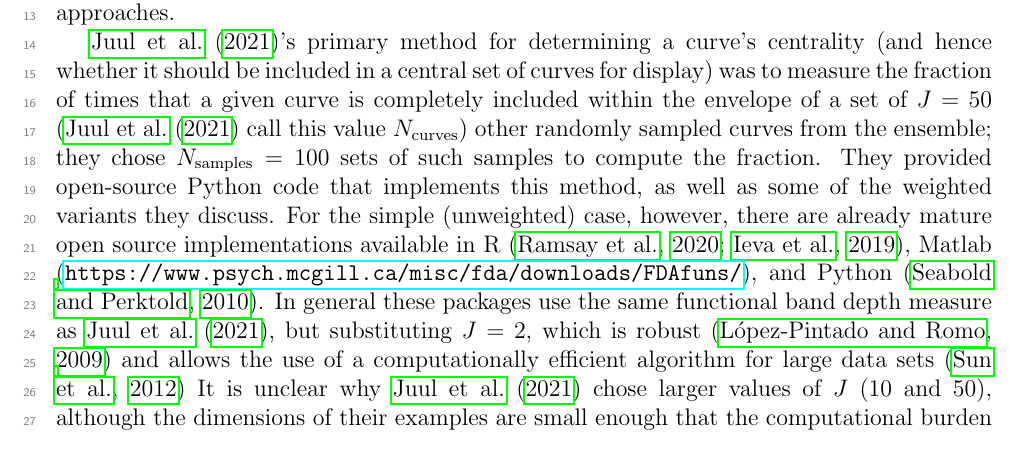
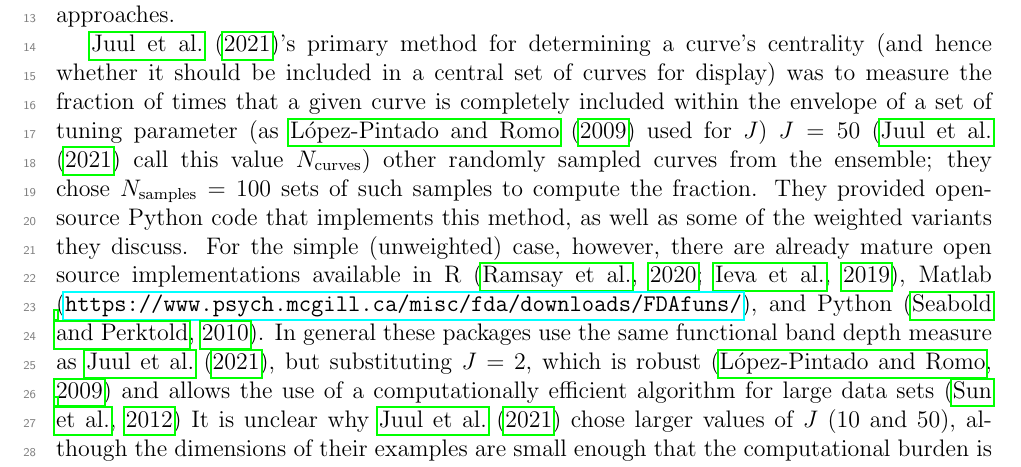
Before and after one commit to aligharouni/commentsFBD, a LaTeX CV (curveBP.tex): part of page 1 of 3, cut so that both start at the same text. Compiled offline with pdfLaTeX.

Commit message:
addressing Ben's comments

```diff
--- a/curveBP.tex
+++ b/curveBP.tex
@@ -53,7 +53,7 @@
 
 \cite{juul2021fixed} pointed out shortcomings to the standard ways that researchers draw confidence intervals for ensembles of curves, with specific examples drawn from the output of stochastic epidemic models. In particular, they showed that fixed-time approaches (e.g., computing pointwise quantiles) can fail to capture the uncertainty in key features of an epidemic such as the timing and magnitude of epidemic peaks.  As an alternative to fixed-time approaches, the authors illustrated methods to compute the \emph{central set} of an ensemble of curves, a high-dimensional analogue of interquartile range or confidence interval. There is a large body of literature on this topic under the rubrics of \emph{functional depth} and \emph{functional boxplots} for high dimensional data \citep{fraiman2001trimmed, lopez2007depth, lopez2009concept, sun2011functional,sun2012exact}. While \cite{juul2021fixed} do cite this literature \citep{sun2011functional}, exploring it in more depth led us to several useful practical and theoretical points that could be useful for researchers interested in using these approaches.
 
-\cite{juul2021fixed}'s primary method for determining a curve's centrality (and hence whether it should be included in a central set of curves for display) was to measure the fraction of times that a given curve is completely included within the envelope of a set of $J=50$ (\cite{juul2021fixed} call this value \ncurve) other randomly sampled curves from the ensemble; they chose $\nsample=100$ sets of such samples to compute the fraction. They provided open-source Python code that implements this method, as well as some of the weighted variants they discuss. For the simple (unweighted) case, however, there are already mature open source implementations available in R \citep{fda_pkg,roahd}, Matlab (\url{https://www.psych.mcgill.ca/misc/fda/downloads/FDAfuns/}), and Python \citep{seabold2010statsmodels}. In general these packages use the same functional band depth measure as \cite{juul2021fixed}, but substituting $J=2$, which is robust \citep{lopez2009concept} and allows the use of a computationally efficient algorithm for large data sets \citep{sun2012exact}
+\cite{juul2021fixed}'s primary method for determining a curve's centrality (and hence whether it should be included in a central set of curves for display) was to measure the fraction of times that a given curve is completely included within the envelope of a set of tuning parameter (as \cite{lopez2009concept} used for $J$) $J=50$ (\cite{juul2021fixed} call this value \ncurve) other randomly sampled curves from the ensemble; they chose $\nsample=100$ sets of such samples to compute the fraction. They provided open-source Python code that implements this method, as well as some of the weighted variants they discuss. For the simple (unweighted) case, however, there are already mature open source implementations available in R \citep{fda_pkg,roahd}, Matlab (\url{https://www.psych.mcgill.ca/misc/fda/downloads/FDAfuns/}), and Python \citep{seabold2010statsmodels}. In general these packages use the same functional band depth measure as \cite{juul2021fixed}, but substituting $J=2$, which is robust \citep{lopez2009concept} and allows the use of a computationally efficient algorithm for large data sets \citep{sun2012exact}
 % \cite{lopez2009concept} comment that ``the band depth order is very stable in $J$''; they use $J=3$.
 It is unclear why \cite{juul2021fixed} chose larger values of $J$ (10 and 50), although the dimensions of their examples are small enough that the computational burden is not important.
 
```
Also changed, not shown: curveBP.tex (2 more changed lines), 1 other file.
